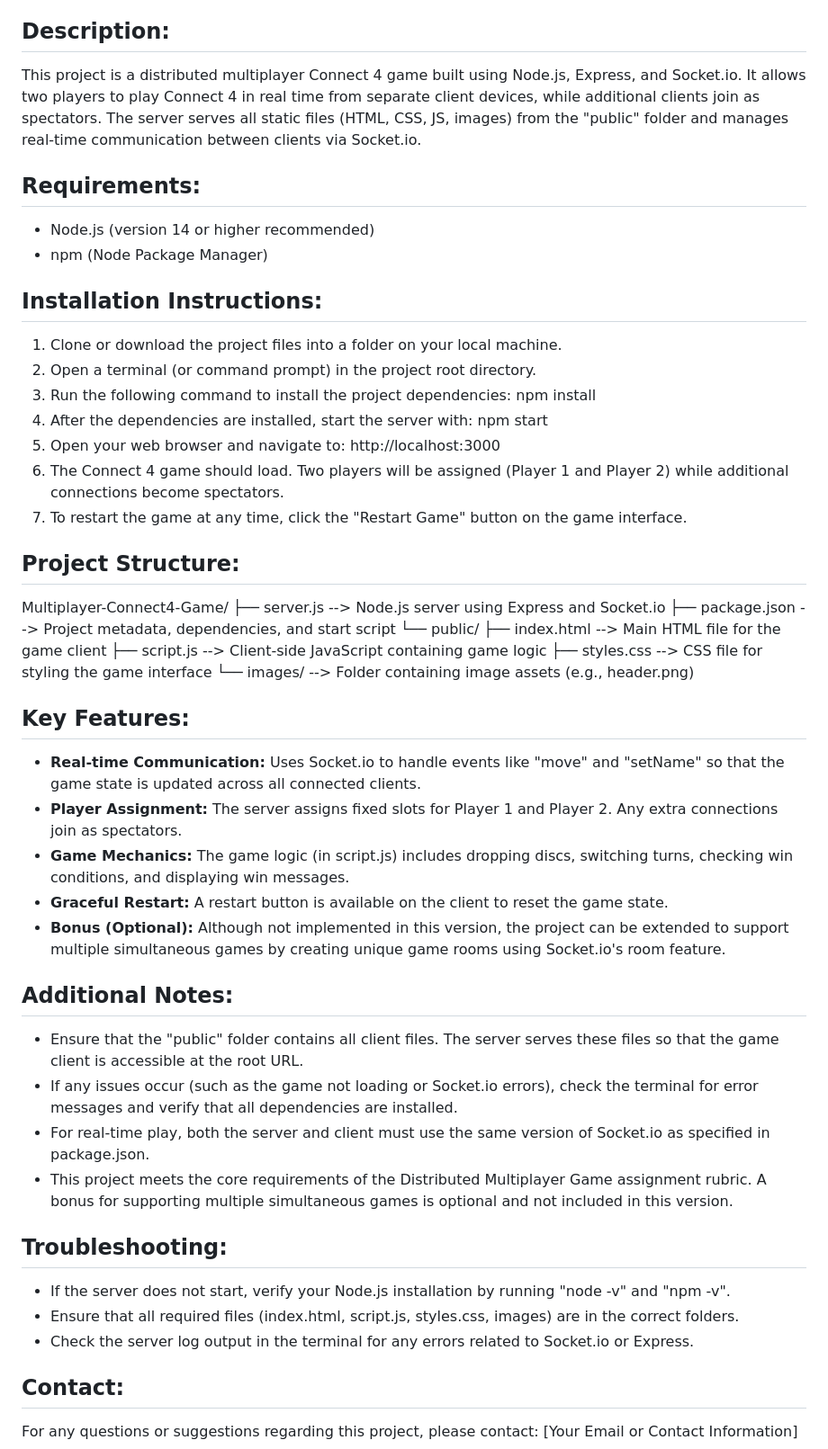
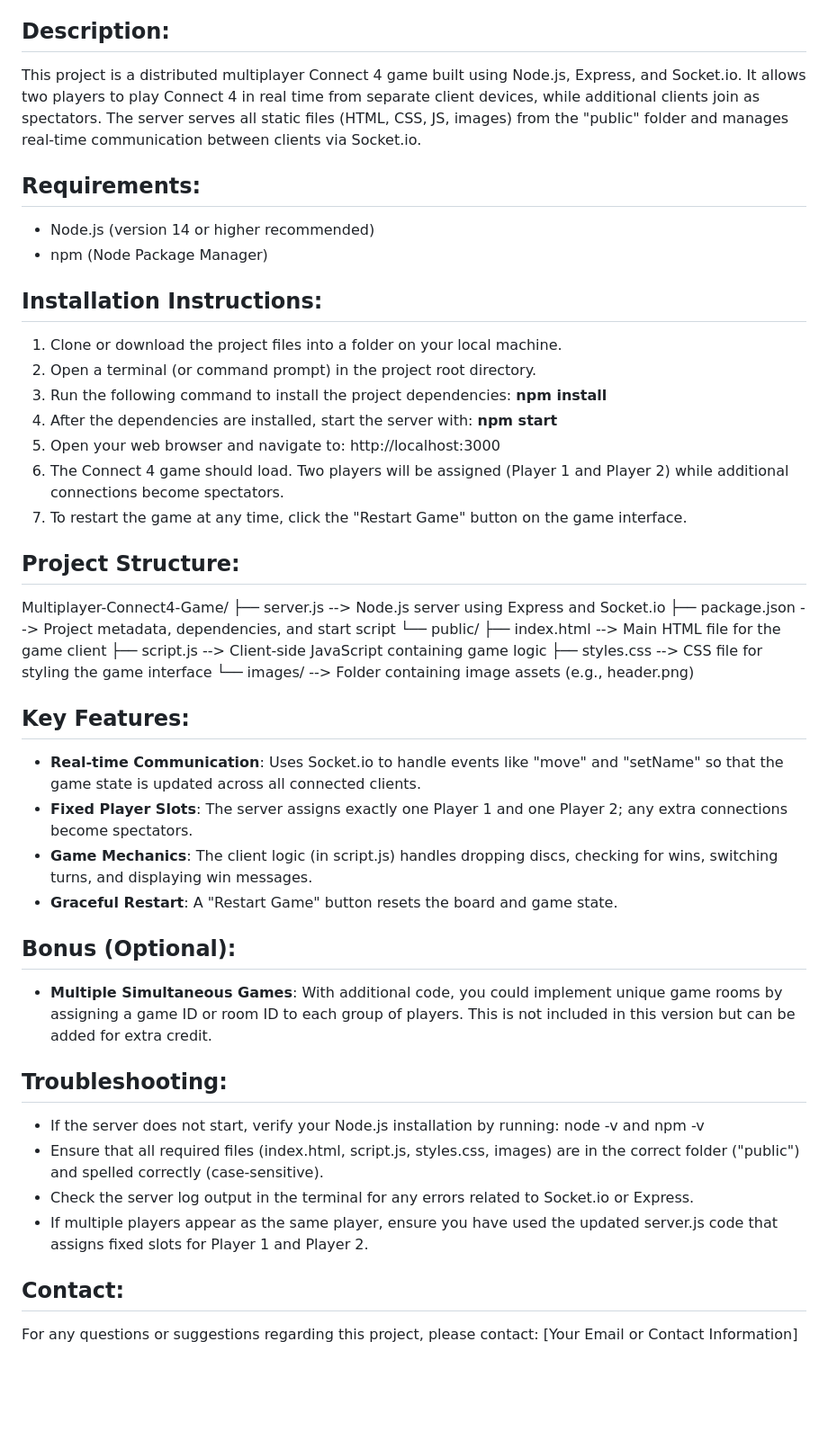
Before and after one commit to farzanehghanbari90/Multiplayer-Connect4-Game, a Markdown page: README.md, the part around the change. Shown: that part at 90% size. Rendered like a GitHub page; blank space fills up the shorter version.

```diff
--- a/README.md
+++ b/README.md
@@ -4,7 +4,11 @@ License: MIT
 
 Description:
 ------------
-This project is a distributed multiplayer Connect 4 game built using Node.js, Express, and Socket.io. It allows two players to play Connect 4 in real time from separate client devices, while additional clients join as spectators. The server serves all static files (HTML, CSS, JS, images) from the "public" folder and manages real-time communication between clients via Socket.io.
+This project is a distributed multiplayer Connect 4 game built using Node.js, Express, and Socket.io.
+It allows two players to play Connect 4 in real time from separate client devices,
+while additional clients join as spectators.
+The server serves all static files (HTML, CSS, JS, images) from the "public" folder and
+manages real-time communication between clients via Socket.io.
 
 Requirements:
 -------------
@@ -16,12 +20,13 @@ Installation Instructions:
 1. Clone or download the project files into a folder on your local machine.
 2. Open a terminal (or command prompt) in the project root directory.
 3. Run the following command to install the project dependencies:
-   npm install
+   **npm install**
 4. After the dependencies are installed, start the server with:
-   npm start
+   **npm start**
 5. Open your web browser and navigate to:
    http://localhost:3000
-6. The Connect 4 game should load. Two players will be assigned (Player 1 and Player 2) while additional connections become spectators.
+6. The Connect 4 game should load. Two players will be assigned (Player 1 and Player 2)
+   while additional connections become spectators.
 7. To restart the game at any time, click the "Restart Game" button on the game interface.
 
 Project Structure:
@@ -37,24 +42,31 @@ Multiplayer-Connect4-Game/
 
 Key Features:
 -------------
-- **Real-time Communication:** Uses Socket.io to handle events like "move" and "setName" so that the game state is updated across all connected clients.
-- **Player Assignment:** The server assigns fixed slots for Player 1 and Player 2. Any extra connections join as spectators.
-- **Game Mechanics:** The game logic (in script.js) includes dropping discs, switching turns, checking win conditions, and displaying win messages.
-- **Graceful Restart:** A restart button is available on the client to reset the game state.
-- **Bonus (Optional):** Although not implemented in this version, the project can be extended to support multiple simultaneous games by creating unique game rooms using Socket.io's room feature.
+- **Real-time Communication**: Uses Socket.io to handle events like "move" and "setName" so that
+  the game state is updated across all connected clients.
+- **Fixed Player Slots**: The server assigns exactly one Player 1 and one Player 2; any extra
+  connections become spectators.
+- **Game Mechanics**: The client logic (in script.js) handles dropping discs, checking for wins,
+  switching turns, and displaying win messages.
+- **Graceful Restart**: A "Restart Game" button resets the board and game state.
 
-Additional Notes:
+Bonus (Optional):
 -----------------
-- Ensure that the "public" folder contains all client files. The server serves these files so that the game client is accessible at the root URL.
-- If any issues occur (such as the game not loading or Socket.io errors), check the terminal for error messages and verify that all dependencies are installed.
-- For real-time play, both the server and client must use the same version of Socket.io as specified in package.json.
-- This project meets the core requirements of the Distributed Multiplayer Game assignment rubric. A bonus for supporting multiple simultaneous games is optional and not included in this version.
+- **Multiple Simultaneous Games**:
+  With additional code, you could implement unique game rooms by assigning a game ID or room ID
+  to each group of players. This is not included in this version but can be added for extra credit.
 
 Troubleshooting:
 ----------------
-- If the server does not start, verify your Node.js installation by running "node -v" and "npm -v".
-- Ensure that all required files (index.html, script.js, styles.css, images) are in the correct folders.
+- If the server does not start, verify your Node.js installation by running:
+  node -v
+  and
+  npm -v
+- Ensure that all required files (index.html, script.js, styles.css, images) are in the correct
+  folder ("public") and spelled correctly (case-sensitive).
 - Check the server log output in the terminal for any errors related to Socket.io or Express.
+- If multiple players appear as the same player, ensure you have used the updated server.js
+  code that assigns fixed slots for Player 1 and Player 2.
 
 Contact:
 --------
```
